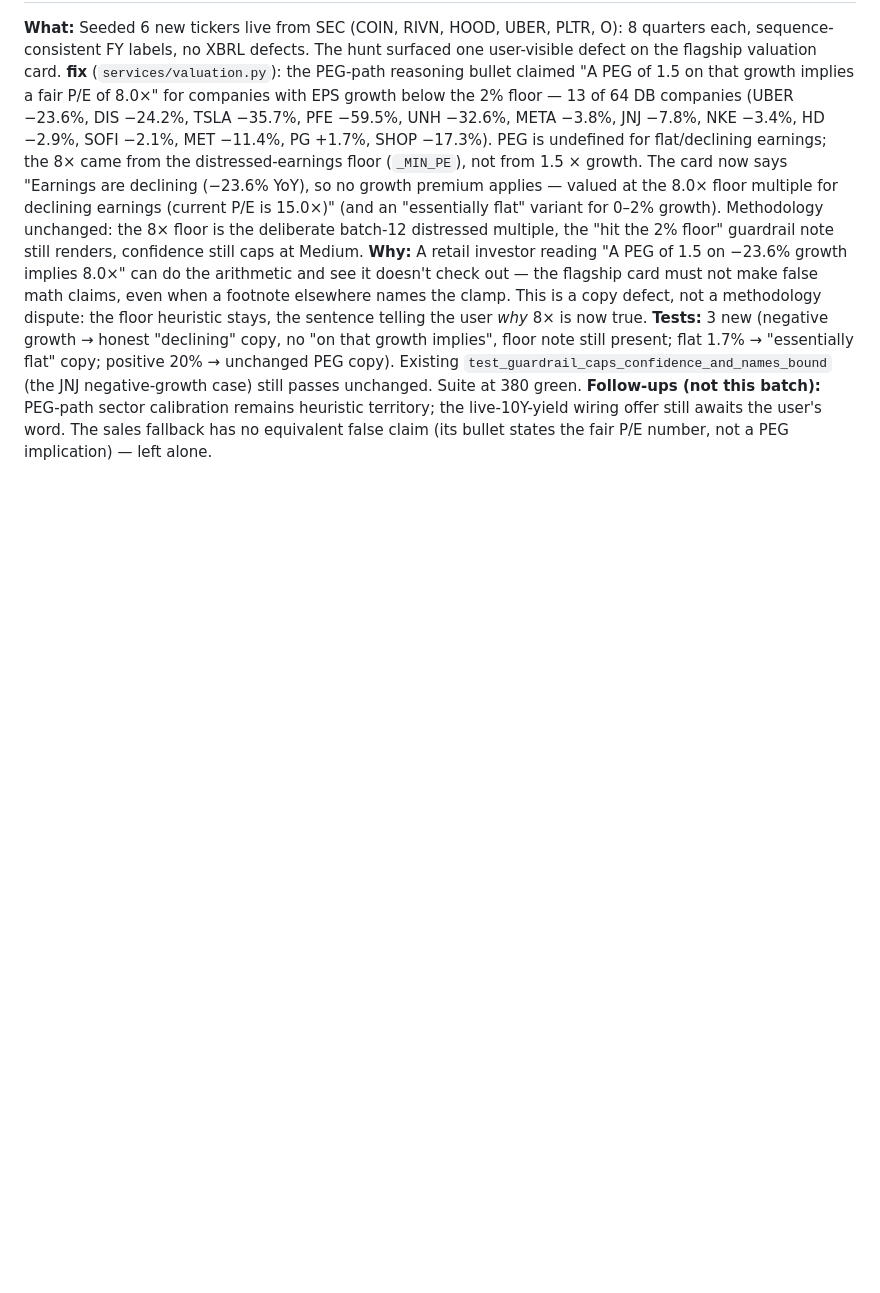
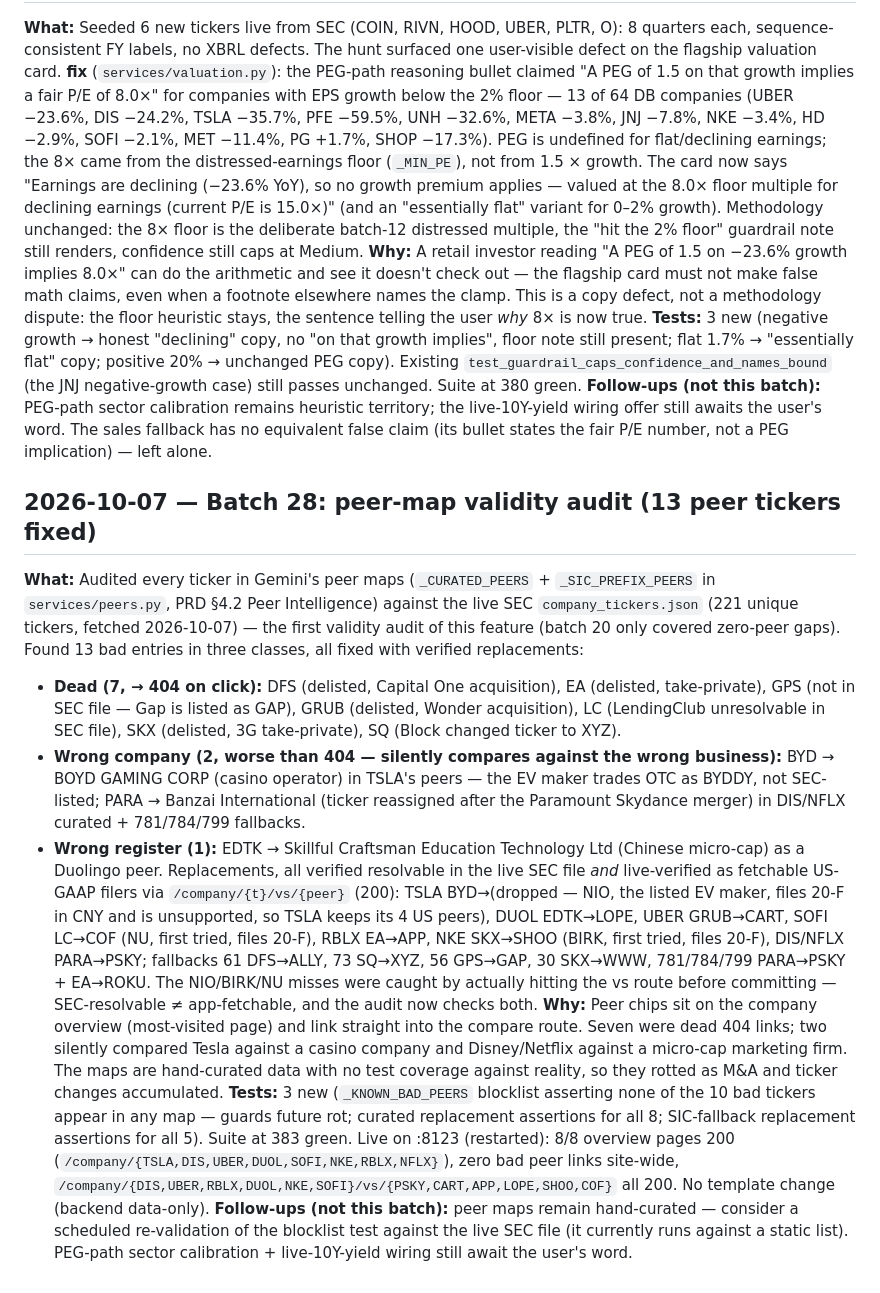
Before and after one commit to pyou-7/Tickerlens, a Markdown page: docs/DECISIONS.md, the part around the change. Rendered like a GitHub page; blank space fills up the shorter version.

Commit message:
docs: batch 28 - peer-map validity audit (PROJECT_STATUS row + DECISIONS entry)

```diff
--- a/docs/DECISIONS.md
+++ b/docs/DECISIONS.md
@@ -619,3 +619,14 @@ Format:
 **Why:** A retail investor reading "A PEG of 1.5 on −23.6% growth implies 8.0×" can do the arithmetic and see it doesn't check out — the flagship card must not make false math claims, even when a footnote elsewhere names the clamp. This is a copy defect, not a methodology dispute: the floor heuristic stays, the sentence telling the user *why* 8× is now true.
 **Tests:** 3 new (negative growth → honest "declining" copy, no "on that growth implies", floor note still present; flat 1.7% → "essentially flat" copy; positive 20% → unchanged PEG copy). Existing `test_guardrail_caps_confidence_and_names_bound` (the JNJ negative-growth case) still passes unchanged. Suite at 380 green.
 **Follow-ups (not this batch):** PEG-path sector calibration remains heuristic territory; the live-10Y-yield wiring offer still awaits the user's word. The sales fallback has no equivalent false claim (its bullet states the fair P/E number, not a PEG implication) — left alone.
+
+## 2026-10-07 — Batch 28: peer-map validity audit (13 peer tickers fixed)
+
+**What:** Audited every ticker in Gemini's peer maps (`_CURATED_PEERS` + `_SIC_PREFIX_PEERS` in `services/peers.py`, PRD §4.2 Peer Intelligence) against the live SEC `company_tickers.json` (221 unique tickers, fetched 2026-10-07) — the first validity audit of this feature (batch 20 only covered zero-peer gaps). Found 13 bad entries in three classes, all fixed with verified replacements:
+- **Dead (7, → 404 on click):** DFS (delisted, Capital One acquisition), EA (delisted, take-private), GPS (not in SEC file — Gap is listed as GAP), GRUB (delisted, Wonder acquisition), LC (LendingClub unresolvable in SEC file), SKX (delisted, 3G take-private), SQ (Block changed ticker to XYZ).
+- **Wrong company (2, worse than 404 — silently compares against the wrong business):** BYD → BOYD GAMING CORP (casino operator) in TSLA's peers — the EV maker trades OTC as BYDDY, not SEC-listed; PARA → Banzai International (ticker reassigned after the Paramount Skydance merger) in DIS/NFLX curated + 781/784/799 fallbacks.
+- **Wrong register (1):** EDTK → Skillful Craftsman Education Technology Ltd (Chinese micro-cap) as a Duolingo peer.
+Replacements, all verified resolvable in the live SEC file *and* live-verified as fetchable US-GAAP filers via `/company/{t}/vs/{peer}` (200): TSLA BYD→(dropped — NIO, the listed EV maker, files 20-F in CNY and is unsupported, so TSLA keeps its 4 US peers), DUOL EDTK→LOPE, UBER GRUB→CART, SOFI LC→COF (NU, first tried, files 20-F), RBLX EA→APP, NKE SKX→SHOO (BIRK, first tried, files 20-F), DIS/NFLX PARA→PSKY; fallbacks 61 DFS→ALLY, 73 SQ→XYZ, 56 GPS→GAP, 30 SKX→WWW, 781/784/799 PARA→PSKY + EA→ROKU. The NIO/BIRK/NU misses were caught by actually hitting the vs route before committing — SEC-resolvable ≠ app-fetchable, and the audit now checks both.
+**Why:** Peer chips sit on the company overview (most-visited page) and link straight into the compare route. Seven were dead 404 links; two silently compared Tesla against a casino company and Disney/Netflix against a micro-cap marketing firm. The maps are hand-curated data with no test coverage against reality, so they rotted as M&A and ticker changes accumulated.
+**Tests:** 3 new (`_KNOWN_BAD_PEERS` blocklist asserting none of the 10 bad tickers appear in any map — guards future rot; curated replacement assertions for all 8; SIC-fallback replacement assertions for all 5). Suite at 383 green. Live on :8123 (restarted): 8/8 overview pages 200 (`/company/{TSLA,DIS,UBER,DUOL,SOFI,NKE,RBLX,NFLX}`), zero bad peer links site-wide, `/company/{DIS,UBER,RBLX,DUOL,NKE,SOFI}/vs/{PSKY,CART,APP,LOPE,SHOO,COF}` all 200. No template change (backend data-only).
+**Follow-ups (not this batch):** peer maps remain hand-curated — consider a scheduled re-validation of the blocklist test against the live SEC file (it currently runs against a static list). PEG-path sector calibration + live-10Y-yield wiring still await the user's word.
```
Also changed, not shown: docs/PROJECT_STATUS.md (+1 -0 lines).
